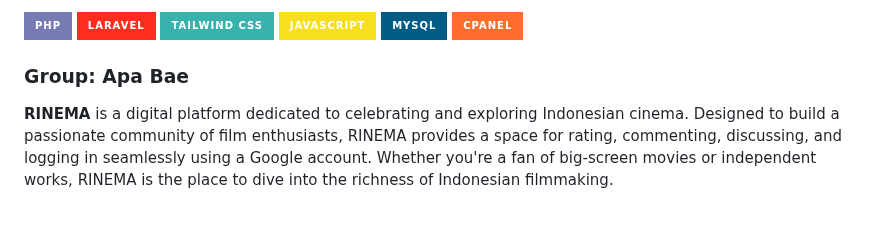
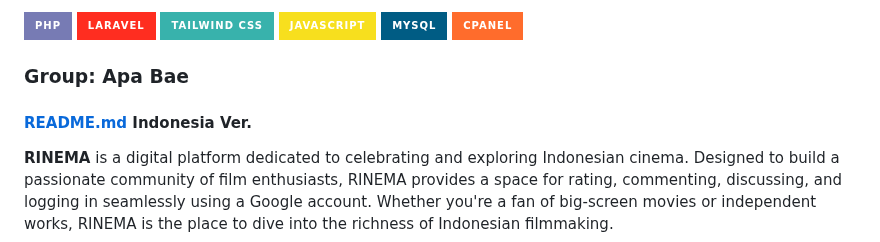
Before and after one commit to ichramsyah/rinema-fullstack-webApp, a Markdown page: README-en.markdown, the part around the change. Rendered like a GitHub page; badges without logos; blank space fills up the shorter version.

```diff
--- a/README-en.markdown
+++ b/README-en.markdown
@@ -12,6 +12,8 @@
 [![cPanel](https://img.shields.io/badge/cPanel-FF6C2C?style=for-the-badge&logo=cpanel&logoColor=white)](https://cpanel.net/)
 
 ### Group: Apa Bae
+
+#### [README.md](README.md) Indonesia Ver.
 
 **RINEMA** is a digital platform dedicated to celebrating and exploring Indonesian cinema. Designed to build a passionate community of film enthusiasts, RINEMA provides a space for rating, commenting, discussing, and logging in seamlessly using a Google account. Whether you're a fan of big-screen movies or independent works, RINEMA is the place to dive into the richness of Indonesian filmmaking.
 
```
